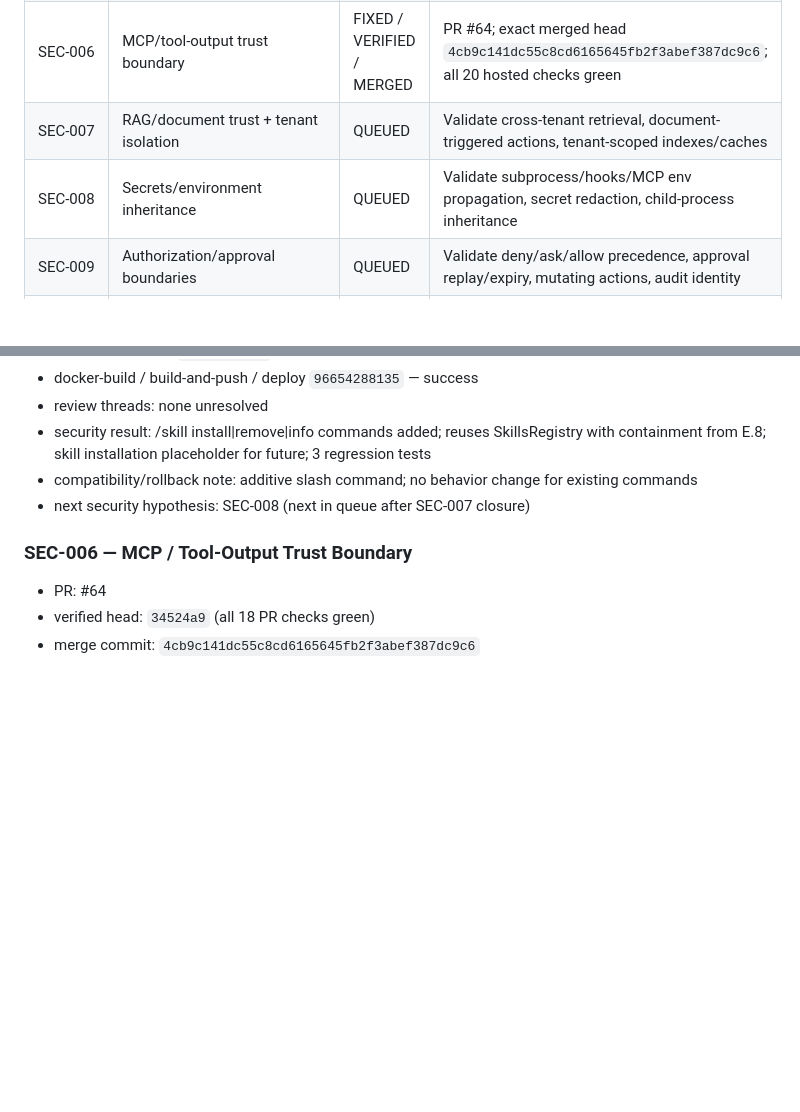
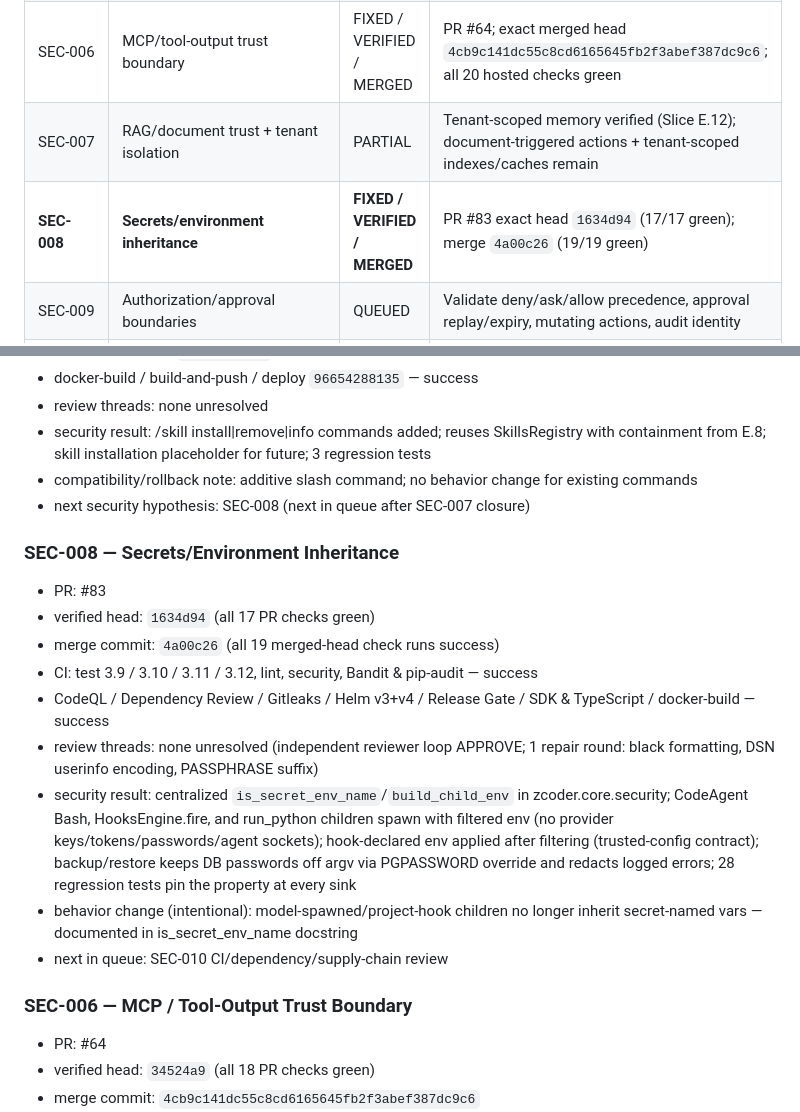
Before and after one commit to cvsz/zcoder, a Markdown page: exec-planning.md, 2 parts joined by grey strips. GitHub-like rendering; blank space fills up the shorter version.

Commit message:
docs: record SEC-008 env-inheritance closure at exact merged head

```diff
--- a/exec-planning.md
+++ b/exec-planning.md
@@ -62,8 +62,8 @@ Implementation is not completion. A slice is complete only when its exact PR hea
 | **SEC-004** | **CodeAgent Read/Write/Edit/Glob/Grep/LS workspace escape** | **FIXED / VERIFIED / MERGED** | PR #48 exact head `14842197ddedbcffe912f42033ce962974d00e0e`; squash merge `9e85e2362d38f898bf9ee388cddb63e358d4a5ba` |
 | **SEC-005** | **CodeAgent WebFetch SSRF** | **FIXED / VERIFIED / MERGED** | PRs #60 + #61; exact merged head `815a10c53f925ecf615b8c8a15bdc4329a6cffca`; all 20 hosted checks green |
 | SEC-006 | MCP/tool-output trust boundary | FIXED / VERIFIED / MERGED | PR #64; exact merged head `4cb9c141dc55c8cd6165645fb2f3abef387dc9c6`; all 20 hosted checks green |
-| SEC-007 | RAG/document trust + tenant isolation | QUEUED | Validate cross-tenant retrieval, document-triggered actions, tenant-scoped indexes/caches |
-| SEC-008 | Secrets/environment inheritance | QUEUED | Validate subprocess/hooks/MCP env propagation, secret redaction, child-process inheritance |
+| SEC-007 | RAG/document trust + tenant isolation | PARTIAL | Tenant-scoped memory verified (Slice E.12); document-triggered actions + tenant-scoped indexes/caches remain |
+| **SEC-008** | **Secrets/environment inheritance** | **FIXED / VERIFIED / MERGED** | PR #83 exact head `1634d94` (17/17 green); merge `4a00c26` (19/19 green) |
 | SEC-009 | Authorization/approval boundaries | QUEUED | Validate deny/ask/allow precedence, approval replay/expiry, mutating actions, audit identity |
 | SEC-010 | CI/dependency/supply-chain | QUEUED | Review workflow permissions, action pinning, provenance, SBOM, dependency pinning, artifact integrity |
 
@@ -738,6 +738,18 @@ Do not declare **Enterprise Final Release Complete** while any of these remain t
 - compatibility/rollback note: additive slash command; no behavior change for existing commands
 - next security hypothesis: SEC-008 (next in queue after SEC-007 closure)
 
+### SEC-008 — Secrets/Environment Inheritance
+
+- PR: #83
+- verified head: `1634d94` (all 17 PR checks green)
+- merge commit: `4a00c26` (all 19 merged-head check runs success)
+- CI: test 3.9 / 3.10 / 3.11 / 3.12, lint, security, Bandit & pip-audit — success
+- CodeQL / Dependency Review / Gitleaks / Helm v3+v4 / Release Gate / SDK & TypeScript / docker-build — success
+- review threads: none unresolved (independent reviewer loop APPROVE; 1 repair round: black formatting, DSN userinfo encoding, PASSPHRASE suffix)
+- security result: centralized `is_secret_env_name`/`build_child_env` in zcoder.core.security; CodeAgent Bash, HooksEngine.fire, and run_python children spawn with filtered env (no provider keys/tokens/passwords/agent sockets); hook-declared env applied after filtering (trusted-config contract); backup/restore keeps DB passwords off argv via PGPASSWORD override and redacts logged errors; 28 regression tests pin the property at every sink
+- behavior change (intentional): model-spawned/project-hook children no longer inherit secret-named vars — documented in is_secret_env_name docstring
+- next in queue: SEC-010 CI/dependency/supply-chain review
+
 ### SEC-006 — MCP / Tool-Output Trust Boundary
 
 - PR: #64
```
